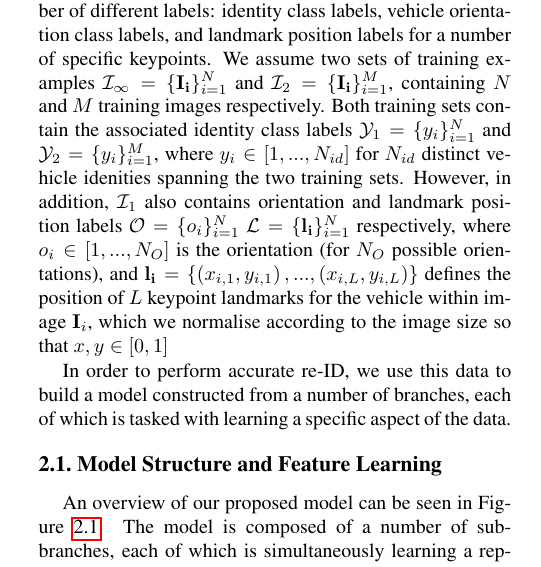
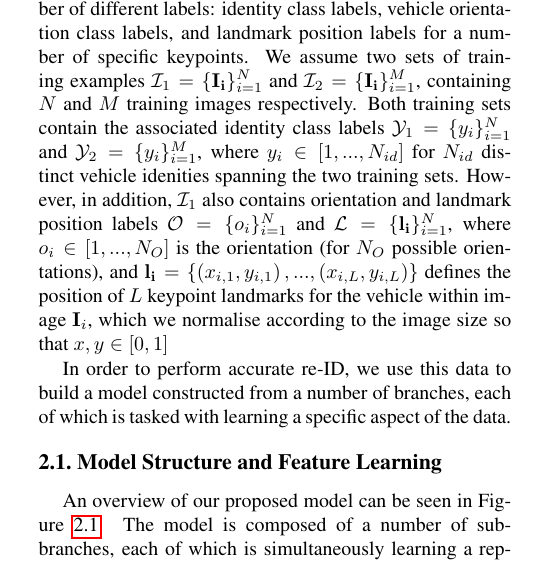
Before and after one commit to georgiaraj/cvpr2019aicity, a LaTeX paper (paper.tex): part of one column of page 1 of 4, cut so that both start at the same text. Compiled offline with pdfLaTeX.

Commit message:
Minor changes to the introductory description.

```diff
--- a/paper.tex
+++ b/paper.tex
@@ -67,7 +67,7 @@ In this paper we propose a new mutual learning based network architecture, that
 
 \section{Multi-modal Vehicle Re-identification}
 
-In order to perform Re-ID of previously unseen query vehicles, the aim of our model is to learn an feature embedding that allows for accurate retrivals based on distance (\eg L1) from the query image representation. In order to perform this task, we utilise training data containing a number of different labels: identity class labels, vehicle orientation class labels, and landmark position labels for a number of specific keypoints. We assume two sets of training examples $\mathcal{I_1} = \{\mathbf{I_i}\}_{i=1}^N$ and $\mathcal{I}_2 = \{\mathbf{I_i}\}_{i=1}^M$, containing $N$ and $M$ training images respectively. Both training sets contain the associated identity class labels $\mathcal{Y}_1=\{y_i\}_{i=1}^N$ and $\mathcal{Y}_2=\{y_i\}_{i=1}^M$, where $y_i \in \left[1,...,N_{id}\right]$ for $N_{id}$ distinct vehicle idenities spanning the two training sets. However, in addition, $\mathcal{I}_1$ also contains orientation and landmark position labels $\mathcal{O}=\{o_i\}_{i=1}^N$ $\mathcal{L}=\{\mathbf{l_i}\}_{i=1}^N$ respectively, where $o_i \in \left[1,...,N_O\right]$ is the orientation (for $N_O$ possible orientations), and  $\mathbf{l_i}=\{\left(x_{i,1},y_{i,1}\right),...,\left(x_{i,L},y_{i,L}\right)\}$ defines the position of $L$ keypoint landmarks for the vehicle within image $\mathbf{I}_i$, which we normalise according to the image size so that $x,y \in [0,1]$
+In order to perform Re-ID of previously unseen query vehicles, the aim of our model is to learn an feature embedding that allows for accurate retrivals based on distance (\eg L1) from the query image representation. In order to perform this task, we utilise training data containing a number of different labels: identity class labels, vehicle orientation class labels, and landmark position labels for a number of specific keypoints. We assume two sets of training examples $\mathcal{I}_1 = \{\mathbf{I_i}\}_{i=1}^N$ and $\mathcal{I}_2 = \{\mathbf{I_i}\}_{i=1}^M$, containing $N$ and $M$ training images respectively. Both training sets contain the associated identity class labels $\mathcal{Y}_1=\{y_i\}_{i=1}^N$ and $\mathcal{Y}_2=\{y_i\}_{i=1}^M$, where $y_i \in \left[1,...,N_{id}\right]$ for $N_{id}$ distinct vehicle idenities spanning the two training sets. However, in addition, $\mathcal{I}_1$ also contains orientation and landmark position labels $\mathcal{O}=\{o_i\}_{i=1}^N$ and $\mathcal{L}=\{\mathbf{l_i}\}_{i=1}^N$, where $o_i \in \left[1,...,N_O\right]$ is the orientation (for $N_O$ possible orientations), and  $\mathbf{l_i}=\{\left(x_{i,1},y_{i,1}\right),...,\left(x_{i,L},y_{i,L}\right)\}$ defines the position of $L$ keypoint landmarks for the vehicle within image $\mathbf{I}_i$, which we normalise according to the image size so that $x,y \in [0,1]$
 
 In order to perform accurate re-ID, we use this data to build a model constructed from a number of branches, each of which is tasked with learning a specific aspect of the data.
 
```
